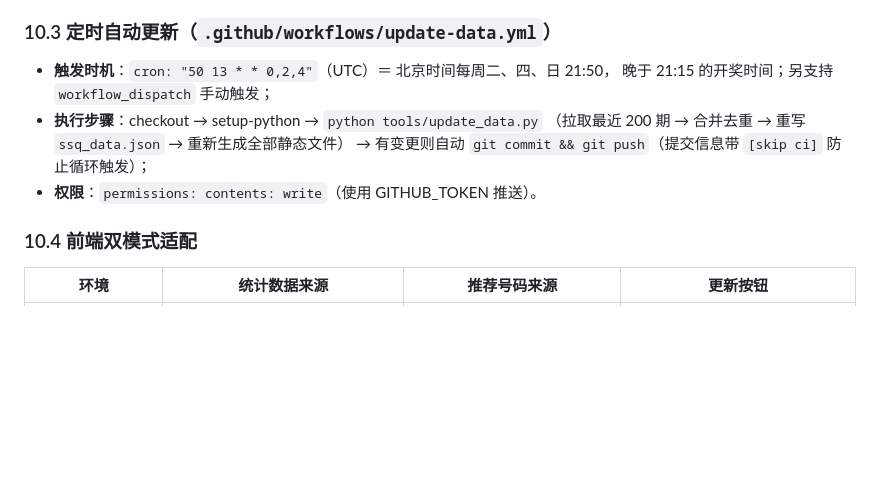
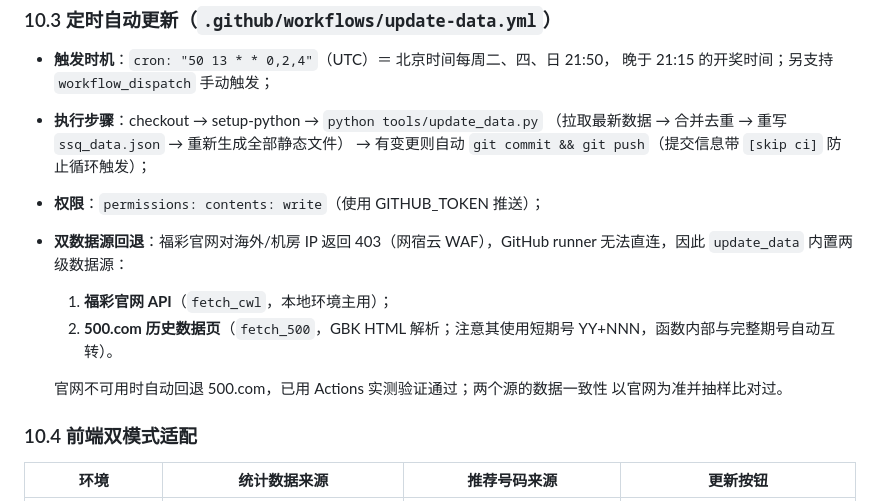
Before and after one commit to tsingshuizhang/ssq-lottery-web, a Markdown page: DESIGN.md, the part around the change. Rendered like a GitHub page; blank space fills up the shorter version.

Commit message:
docs: 补充双数据源回退设计说明

```diff
--- a/DESIGN.md
+++ b/DESIGN.md
@@ -290,9 +290,17 @@ python3 ssq.py --update 300       # 拉取最近 300 期数据
 - **触发时机**：`cron: "50 13 * * 0,2,4"`（UTC）＝ 北京时间每周二、四、日 21:50，
   晚于 21:15 的开奖时间；另支持 `workflow_dispatch` 手动触发；
 - **执行步骤**：checkout → setup-python → `python tools/update_data.py`
-  （拉取最近 200 期 → 合并去重 → 重写 `ssq_data.json` → 重新生成全部静态文件）
+  （拉取最新数据 → 合并去重 → 重写 `ssq_data.json` → 重新生成全部静态文件）
   → 有变更则自动 `git commit && git push`（提交信息带 `[skip ci]` 防止循环触发）；
-- **权限**：`permissions: contents: write`（使用 GITHUB_TOKEN 推送）。
+- **权限**：`permissions: contents: write`（使用 GITHUB_TOKEN 推送）；
+- **双数据源回退**：福彩官网对海外/机房 IP 返回 403（网宿云 WAF），GitHub runner
+  无法直连，因此 `update_data` 内置两级数据源：
+  1. **福彩官网 API**（`fetch_cwl`，本地环境主用）；
+  2. **500.com 历史数据页**（`fetch_500`，GBK HTML 解析；注意其使用短期号
+     YY+NNN，函数内部与完整期号自动互转）。
+
+  官网不可用时自动回退 500.com，已用 Actions 实测验证通过；两个源的数据一致性
+  以官网为准并抽样比对过。
 
 ### 10.4 前端双模式适配
 
```
